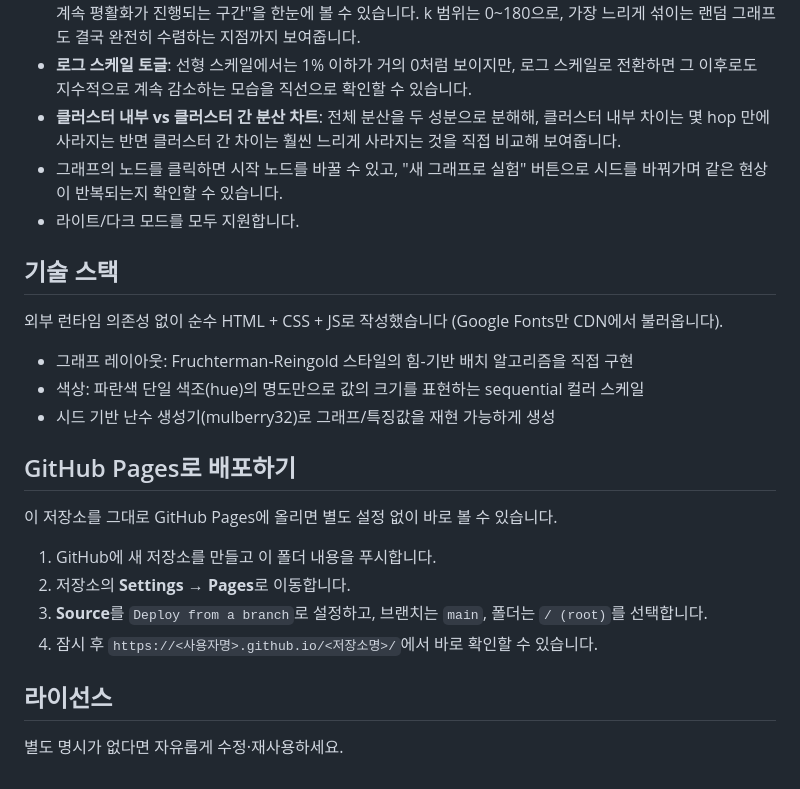
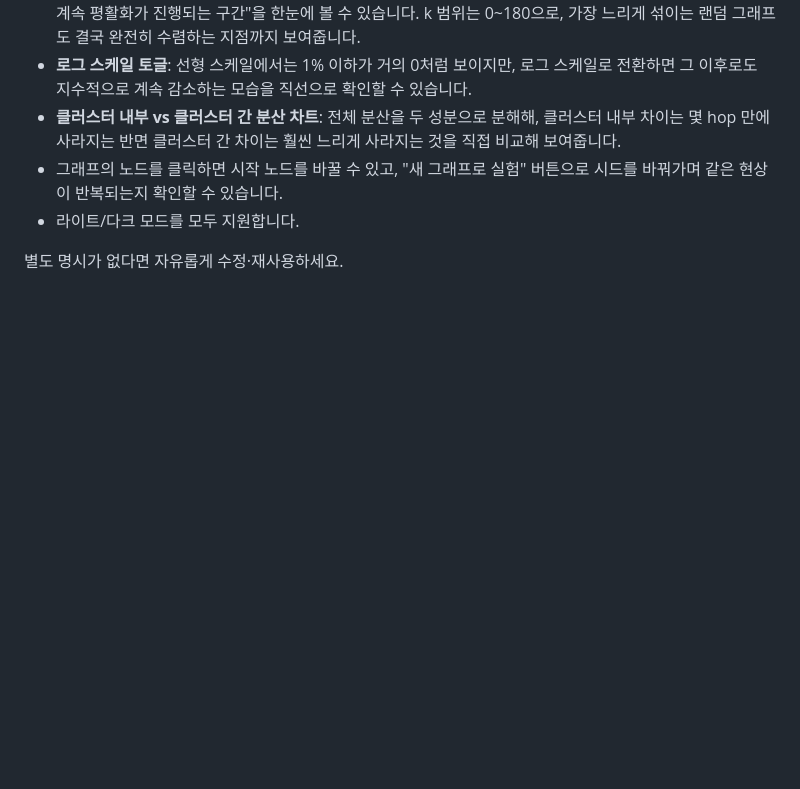
Before and after one commit to sqine/hop-diffusion-lab, a Markdown page: README.md, the part around the change. Rendered like a GitHub page; blank space fills up the shorter version.

Commit message:
Remove technology stack and deployment instructions
Removed technology stack and GitHub Pages deployment sections from README.

```diff
--- a/README.md
+++ b/README.md
@@ -66,23 +66,4 @@ Var(k) = (1/N) Σ_v ‖h_v^(k) − mean(H^(k))‖²
   같은 현상이 반복되는지 확인할 수 있습니다.
 - 라이트/다크 모드를 모두 지원합니다.
 
-## 기술 스택
-
-외부 런타임 의존성 없이 순수 HTML + CSS + JS로 작성했습니다 (Google Fonts만 CDN에서 불러옵니다).
-
-- 그래프 레이아웃: Fruchterman-Reingold 스타일의 힘-기반 배치 알고리즘을 직접 구현
-- 색상: 파란색 단일 색조(hue)의 명도만으로 값의 크기를 표현하는 sequential 컬러 스케일
-- 시드 기반 난수 생성기(mulberry32)로 그래프/특징값을 재현 가능하게 생성
-
-## GitHub Pages로 배포하기
-
-이 저장소를 그대로 GitHub Pages에 올리면 별도 설정 없이 바로 볼 수 있습니다.
-
-1. GitHub에 새 저장소를 만들고 이 폴더 내용을 푸시합니다.
-2. 저장소의 **Settings → Pages**로 이동합니다.
-3. **Source**를 `Deploy from a branch`로 설정하고, 브랜치는 `main`, 폴더는 `/ (root)`를 선택합니다.
-4. 잠시 후 `https://<사용자명>.github.io/<저장소명>/`에서 바로 확인할 수 있습니다.
-
-## 라이선스
-
 별도 명시가 없다면 자유롭게 수정·재사용하세요.
```
